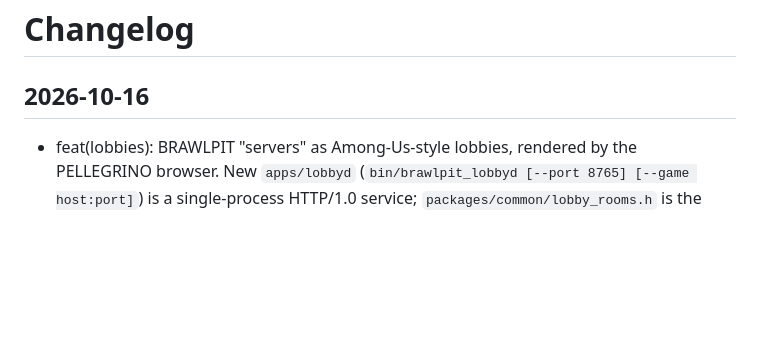
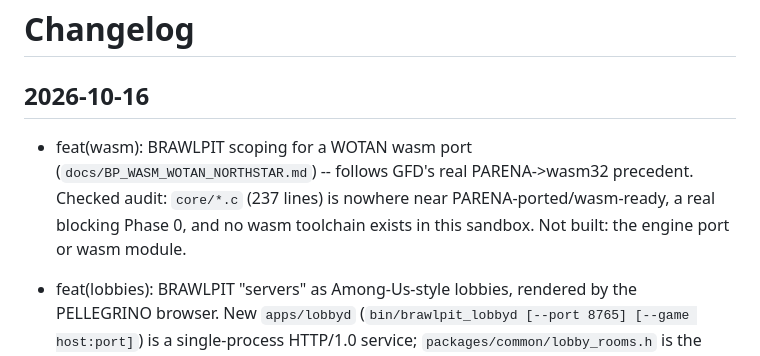
Before and after one commit to emilyspringerton/BRAWLPIT, a Markdown page: CHANGELOG.md, the part around the change. Rendered like a GitHub page; blank space fills up the shorter version.

```diff
--- a/CHANGELOG.md
+++ b/CHANGELOG.md
@@ -1,6 +1,8 @@
 # Changelog
 
 ## 2026-10-16
+
+- feat(wasm): BRAWLPIT scoping for a WOTAN wasm port (`docs/BP_WASM_WOTAN_NORTHSTAR.md`) -- follows GFD's real PARENA->wasm32 precedent. Checked audit: `core/*.c` (237 lines) is nowhere near PARENA-ported/wasm-ready, a real blocking Phase 0, and no wasm toolchain exists in this sandbox. Not built: the engine port or wasm module.
 
 - feat(lobbies): BRAWLPIT "servers" as Among-Us-style lobbies, rendered by the PELLEGRINO browser.
   New `apps/lobbyd` (`bin/brawlpit_lobbyd [--port 8765] [--game host:port]`) is a single-process HTTP/1.0
```
Also changed, not shown: docs/BP_WASM_WOTAN_NORTHSTAR.md (added, +94 -0 lines).
